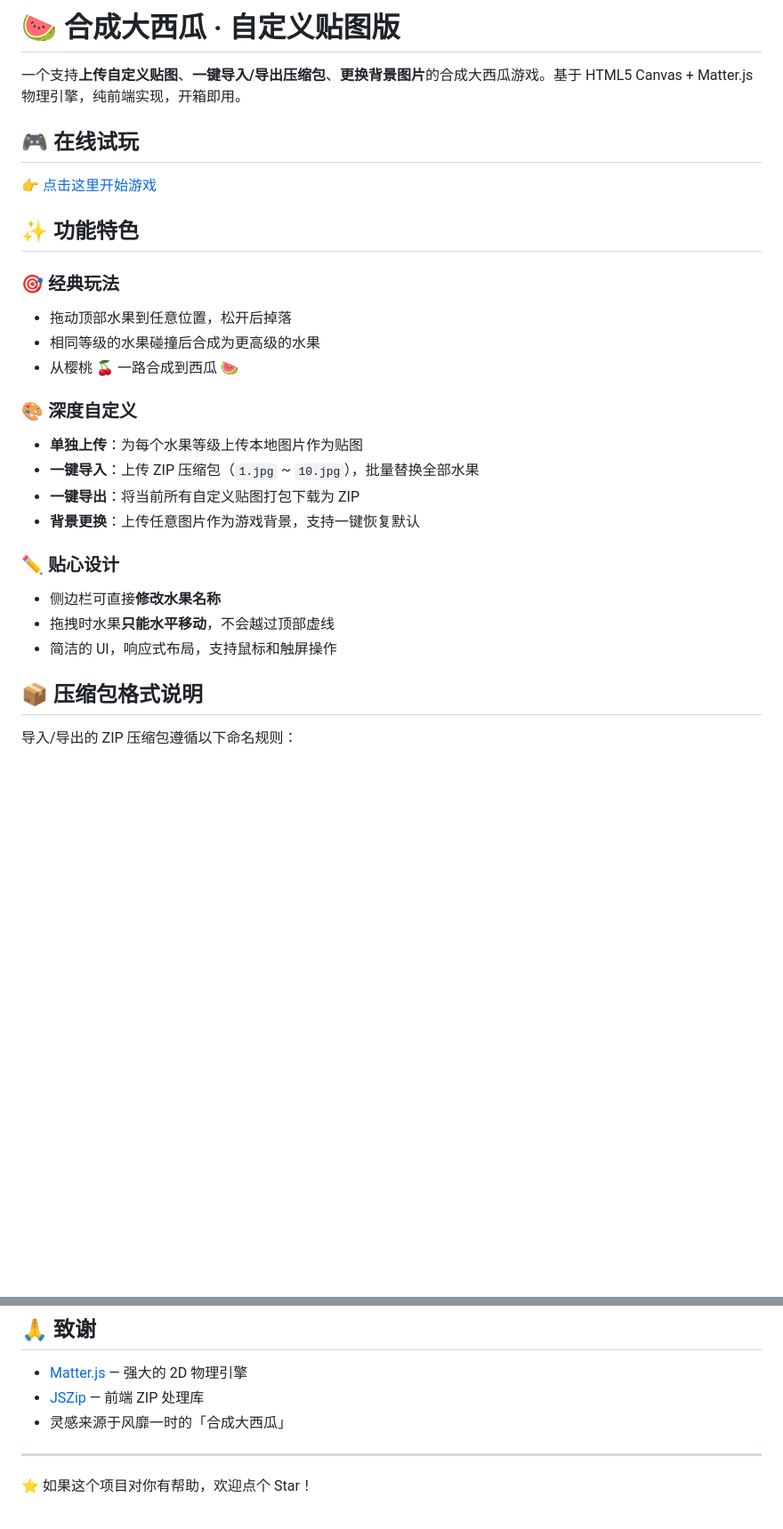
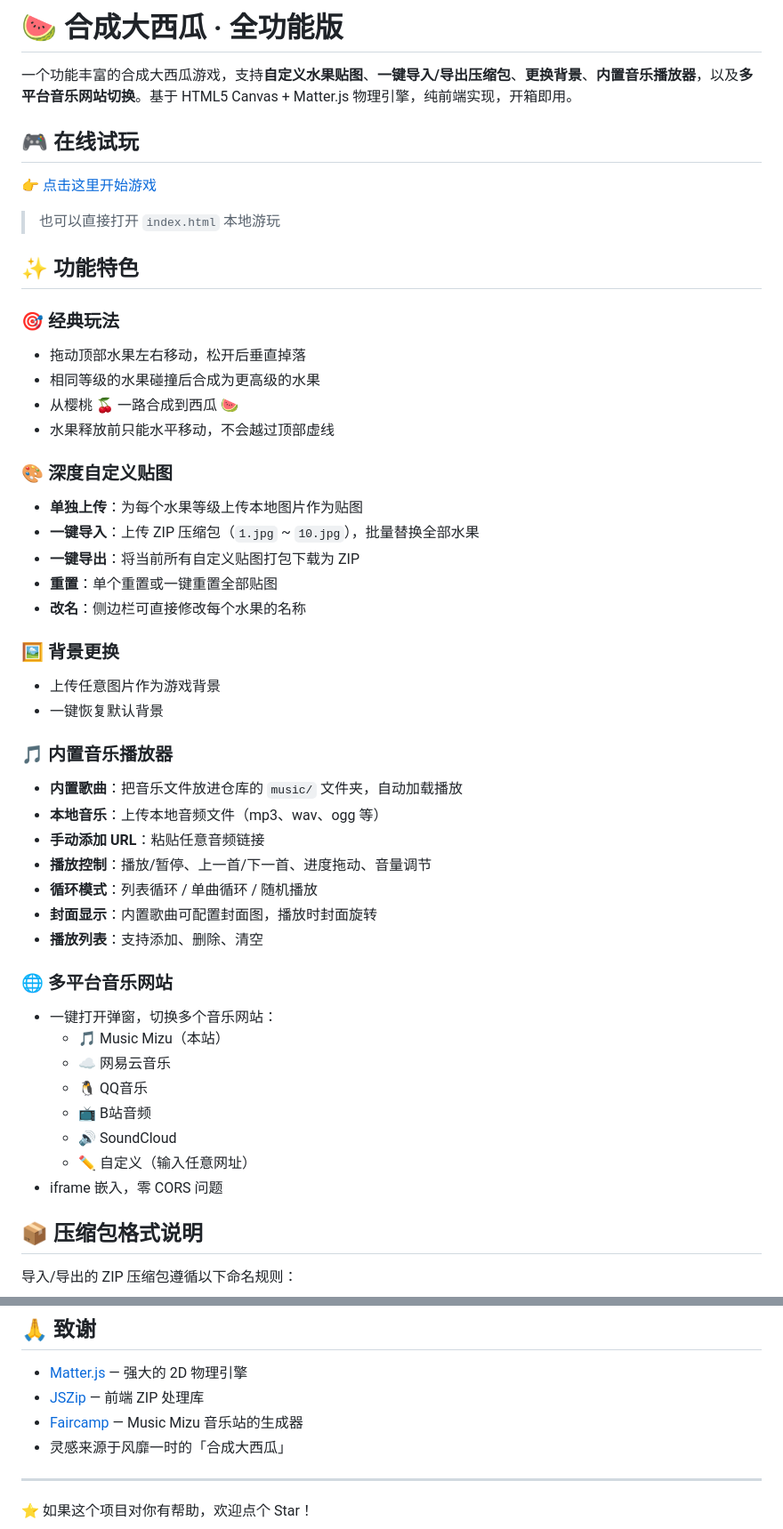
Before and after one commit to shizwd/watermelon-merge, a Markdown page: README.md, 2 parts joined by grey strips. Shown at 89% size. Drawn GitHub-style; blank space fills up the shorter version.

```diff
--- a/README.md
+++ b/README.md
@@ -1,6 +1,6 @@
-# 🍉 合成大西瓜 · 自定义贴图版
+# 🍉 合成大西瓜 · 全功能版
 
-一个支持**上传自定义贴图**、**一键导入/导出压缩包**、**更换背景图片**的合成大西瓜游戏。基于 HTML5 Canvas + Matter.js 物理引擎，纯前端实现，开箱即用。
+一个功能丰富的合成大西瓜游戏，支持**自定义水果贴图**、**一键导入/导出压缩包**、**更换背景**、**内置音乐播放器**，以及**多平台音乐网站切换**。基于 HTML5 Canvas + Matter.js 物理引擎，纯前端实现，开箱即用。
 
 ## 🎮 在线试玩
 
@@ -8,22 +8,43 @@
 
+> 也可以直接打开 `index.html` 本地游玩
 
 ## ✨ 功能特色
 
 ### 🎯 经典玩法
-- 拖动顶部水果到任意位置，松开后掉落
+- 拖动顶部水果左右移动，松开后垂直掉落
 - 相同等级的水果碰撞后合成为更高级的水果
 - 从樱桃 🍒 一路合成到西瓜 🍉
+- 水果释放前只能水平移动，不会越过顶部虚线
 
-### 🎨 深度自定义
+### 🎨 深度自定义贴图
 - **单独上传**：为每个水果等级上传本地图片作为贴图
 - **一键导入**：上传 ZIP 压缩包（`1.jpg` ~ `10.jpg`），批量替换全部水果
 - **一键导出**：将当前所有自定义贴图打包下载为 ZIP
-- **背景更换**：上传任意图片作为游戏背景，支持一键恢复默认
+- **重置**：单个重置或一键重置全部贴图
+- **改名**：侧边栏可直接修改每个水果的名称
 
-### ✏️ 贴心设计
-- 侧边栏可直接**修改水果名称**
-- 拖拽时水果**只能水平移动**，不会越过顶部虚线
-- 简洁的 UI，响应式布局，支持鼠标和触屏操作
+### 🖼️ 背景更换
+- 上传任意图片作为游戏背景
+- 一键恢复默认背景
+
+### 🎵 内置音乐播放器
+- **内置歌曲**：把音乐文件放进仓库的 `music/` 文件夹，自动加载播放
+- **本地音乐**：上传本地音频文件（mp3、wav、ogg 等）
+- **手动添加 URL**：粘贴任意音频链接
+- **播放控制**：播放/暂停、上一首/下一首、进度拖动、音量调节
+- **循环模式**：列表循环 / 单曲循环 / 随机播放
+- **封面显示**：内置歌曲可配置封面图，播放时封面旋转
+- **播放列表**：支持添加、删除、清空
+
+### 🌐 多平台音乐网站
+- 一键打开弹窗，切换多个音乐网站：
+  - 🎵 Music Mizu（本站）
+  - ☁️ 网易云音乐
+  - 🐧 QQ音乐
+  - 📺 B站音频
+  - 🔊 SoundCloud
+  - ✏️ 自定义（输入任意网址）
+- iframe 嵌入，零 CORS 问题
 
 ## 📦 压缩包格式说明
 
@@ -112,6 +197,7 @@ MIT License
 
 - [Matter.js](https://github.com/liabru/matter-js) — 强大的 2D 物理引擎
 - [JSZip](https://github.com/Stuk/jszip) — 前端 ZIP 处理库
+- [Faircamp](https://faircamp.org/) — Music Mizu 音乐站的生成器
 - 灵感来源于风靡一时的「合成大西瓜」
 
 ---
```
Also changed, not shown: other parts of README.md (+68 -4 lines).
